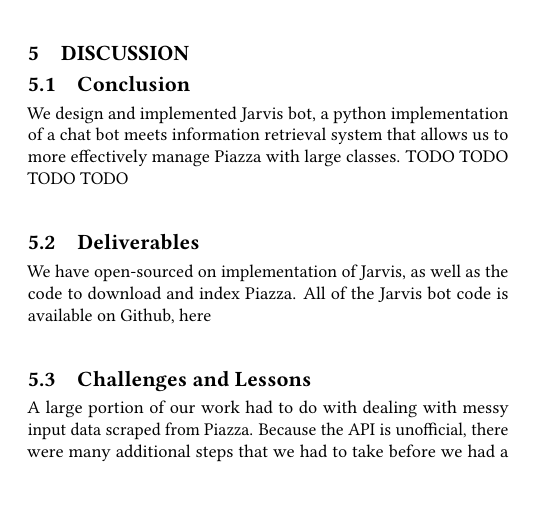
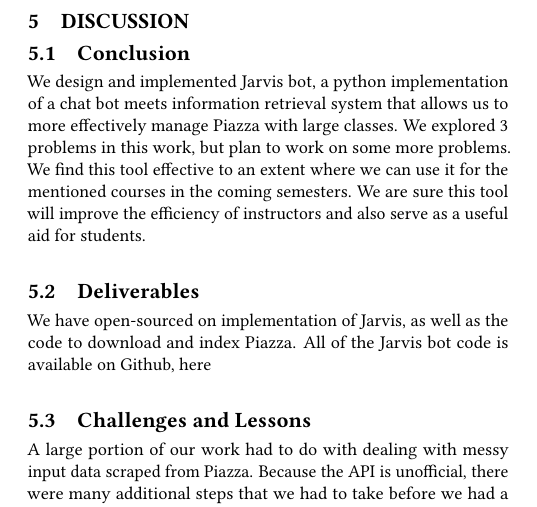
Before and after one commit to pranavr93/piazza_bot, a LaTeX paper (latex/report.tex): part of one column of page 4 of 5, cut so that both start at the same text. Compiled offline with pdfLaTeX.

Commit message:
add conclusion and remove todo

```diff
--- a/latex/report.tex
+++ b/latex/report.tex
@@ -157,8 +157,7 @@
 \section{Discussion}
 
 \subsection{Conclusion}
-We design and implemented Jarvis bot, a python implementation of a chat bot meets information retrieval system that allows us to more effectively manage Piazza with large classes.
-TODO TODO TODO TODO
+We design and implemented Jarvis bot, a python implementation of a chat bot meets information retrieval system that allows us to more effectively manage Piazza with large classes. We explored 3 problems in this work, but plan to work on some more problems. We find this tool effective to an extent where we can use it for the mentioned courses in the coming semesters. We are sure this tool will improve the efficiency of instructors and also serve as a useful aid for students.
 
 \subsection{Deliverables}
 We have open-sourced on implementation of Jarvis, as well as the code to download and index Piazza. All of the Jarvis bot code is available on Github, \href{https://github.com/pranavr93/piazza_bot}{here}
```
Also changed, not shown: latex/report.tex (3 more changed lines).
